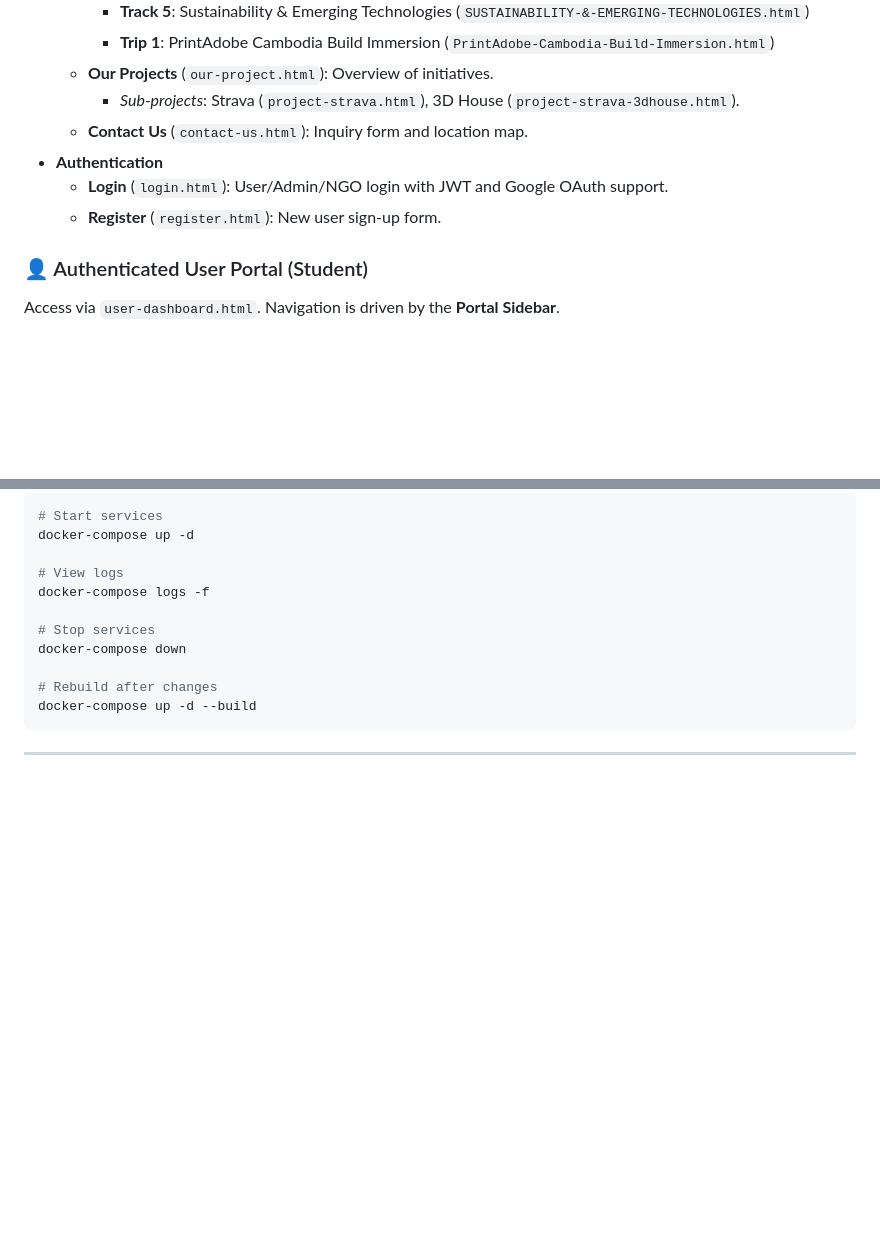
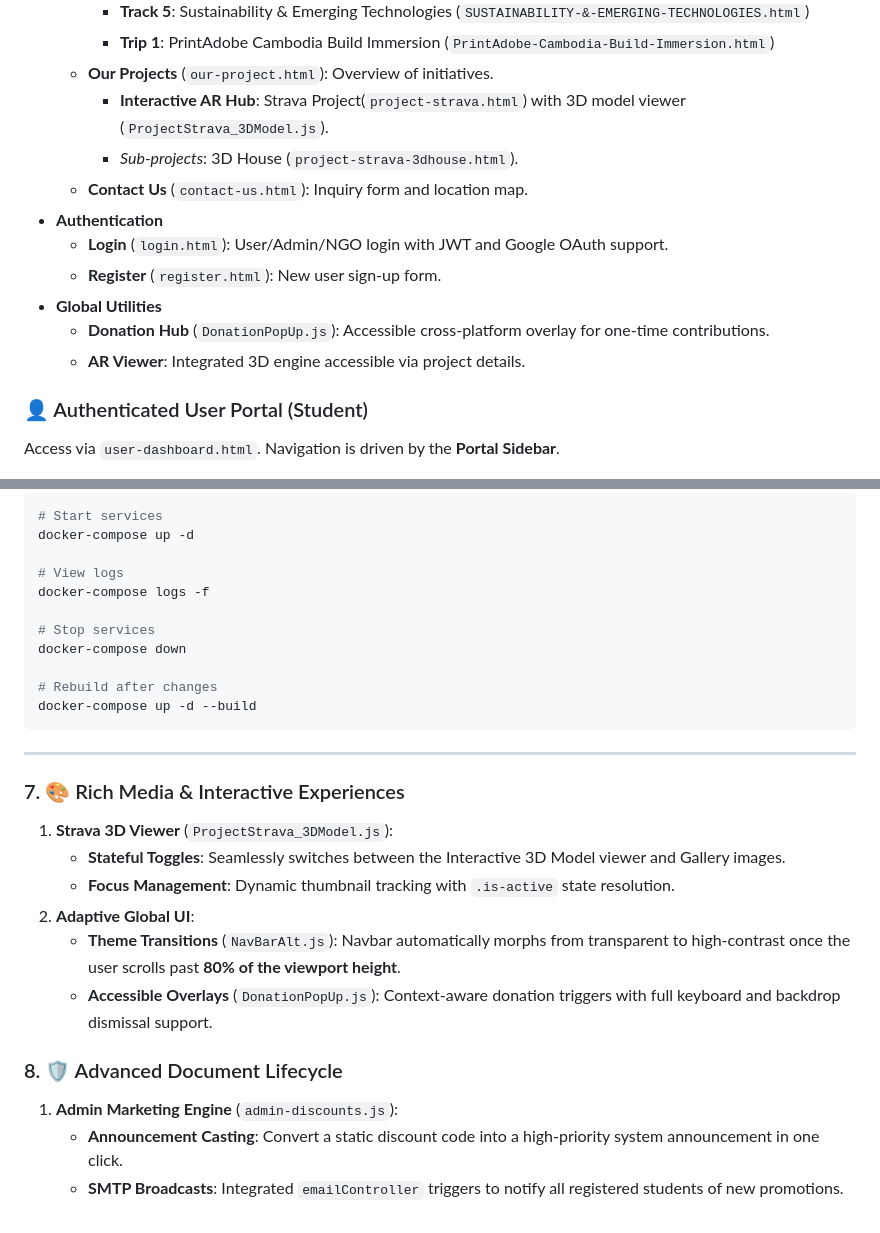
Before and after one commit to HRx88/Konstra, a Markdown page: README.md, 2 parts joined by grey strips. Rendered like a GitHub page; blank space fills up the shorter version.

````diff
--- a/README.md
+++ b/README.md
@@ -295,11 +300,15 @@ Accessible to all visitors without authentication.
     - **Track 5**: Sustainability & Emerging Technologies (`SUSTAINABILITY-&-EMERGING-TECHNOLOGIES.html`)
     - **Trip 1**: PrintAdobe Cambodia Build Immersion (`PrintAdobe-Cambodia-Build-Immersion.html`)
   - **Our Projects** (`our-project.html`): Overview of initiatives.
-    - _Sub-projects_: Strava (`project-strava.html`), 3D House (`project-strava-3dhouse.html`).
+    - **Interactive AR Hub**: Strava Project(`project-strava.html`) with 3D model viewer (`ProjectStrava_3DModel.js`).
+    - _Sub-projects_: 3D House (`project-strava-3dhouse.html`).
   - **Contact Us** (`contact-us.html`): Inquiry form and location map.
 - **Authentication**
   - **Login** (`login.html`): User/Admin/NGO login with JWT and Google OAuth support.
   - **Register** (`register.html`): New user sign-up form.
+- **Global Utilities**
+  - **Donation Hub** (`DonationPopUp.js`): Accessible cross-platform overlay for one-time contributions.
+  - **AR Viewer**: Integrated 3D engine accessible via project details.
 
 ### 👤 Authenticated User Portal (Student)
 
@@ -587,3 +612,18 @@ docker-compose up -d --build
 ```
 
 ---
+
+### 7. 🎨 Rich Media & Interactive Experiences
+
+1.  **Strava 3D Viewer** (`ProjectStrava_3DModel.js`):
+    - **Stateful Toggles**: Seamlessly switches between the Interactive 3D Model viewer and Gallery images.
+    - **Focus Management**: Dynamic thumbnail tracking with `.is-active` state resolution.
+2.  **Adaptive Global UI**:
+    - **Theme Transitions** (`NavBarAlt.js`): Navbar automatically morphs from transparent to high-contrast once the user scrolls past **80% of the viewport height**.
+    - **Accessible Overlays** (`DonationPopUp.js`): Context-aware donation triggers with full keyboard and backdrop dismissal support.
+
+### 8. 🛡️ Advanced Document Lifecycle
+
+1.  **Admin Marketing Engine** (`admin-discounts.js`):
+    - **Announcement Casting**: Convert a static discount code into a high-priority system announcement in one click.
+    - **SMTP Broadcasts**: Integrated `emailController` triggers to notify all registered students of new promotions.
````
Also changed, not shown: other parts of README.md (+42 -21 lines).
